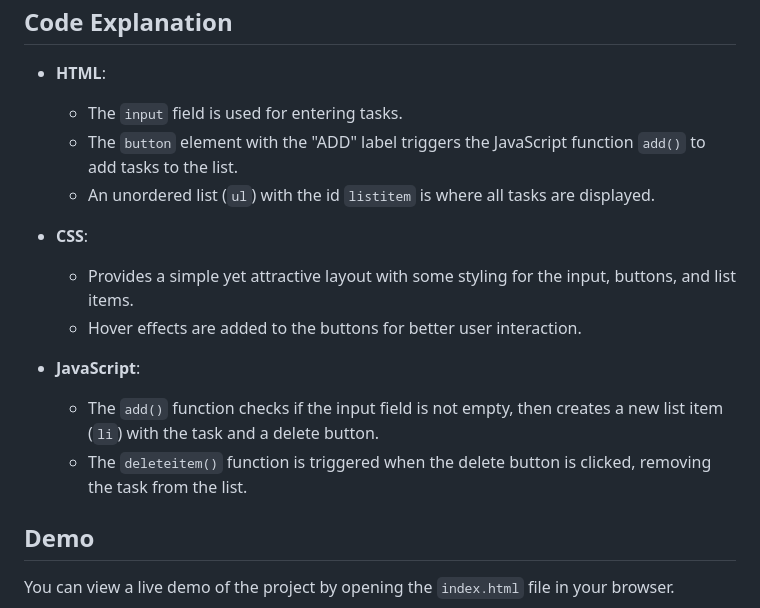
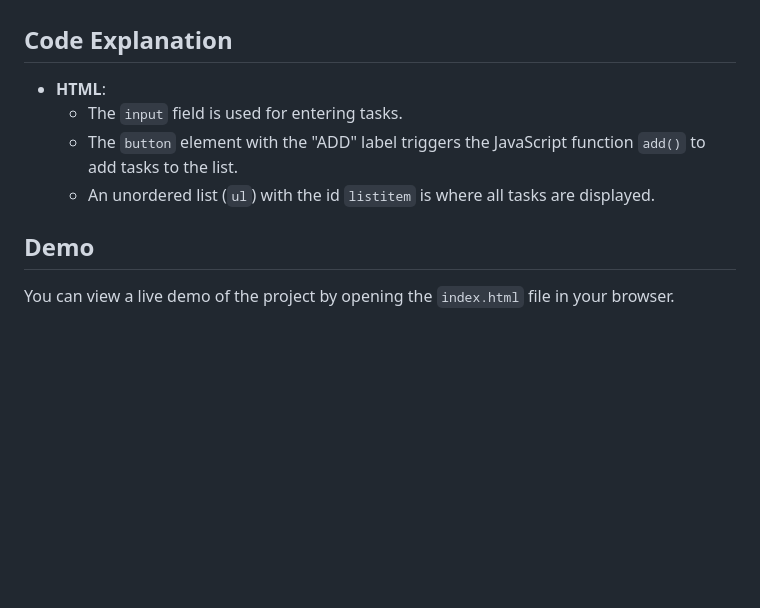
Before and after one commit to billa-bharath/Todo-, a Markdown page: README.md, the part around the change. Rendered like a GitHub page; blank space fills up the shorter version.

```diff
--- a/README.md
+++ b/README.md
@@ -29,13 +29,6 @@ This is a simple To-Do List application built with HTML, CSS, and JavaScript. It
     - The `button` element with the "ADD" label triggers the JavaScript function `add()` to add tasks to the list.
     - An unordered list (`ul`) with the id `listitem` is where all tasks are displayed.
 
-- **CSS**:
-    - Provides a simple yet attractive layout with some styling for the input, buttons, and list items.
-    - Hover effects are added to the buttons for better user interaction.
-
-- **JavaScript**:
-    - The `add()` function checks if the input field is not empty, then creates a new list item (`li`) with the task and a delete button.
-    - The `deleteitem()` function is triggered when the delete button is clicked, removing the task from the list.
 
 ## Demo
 You can view a live demo of the project by opening the `index.html` file in your browser.
```
